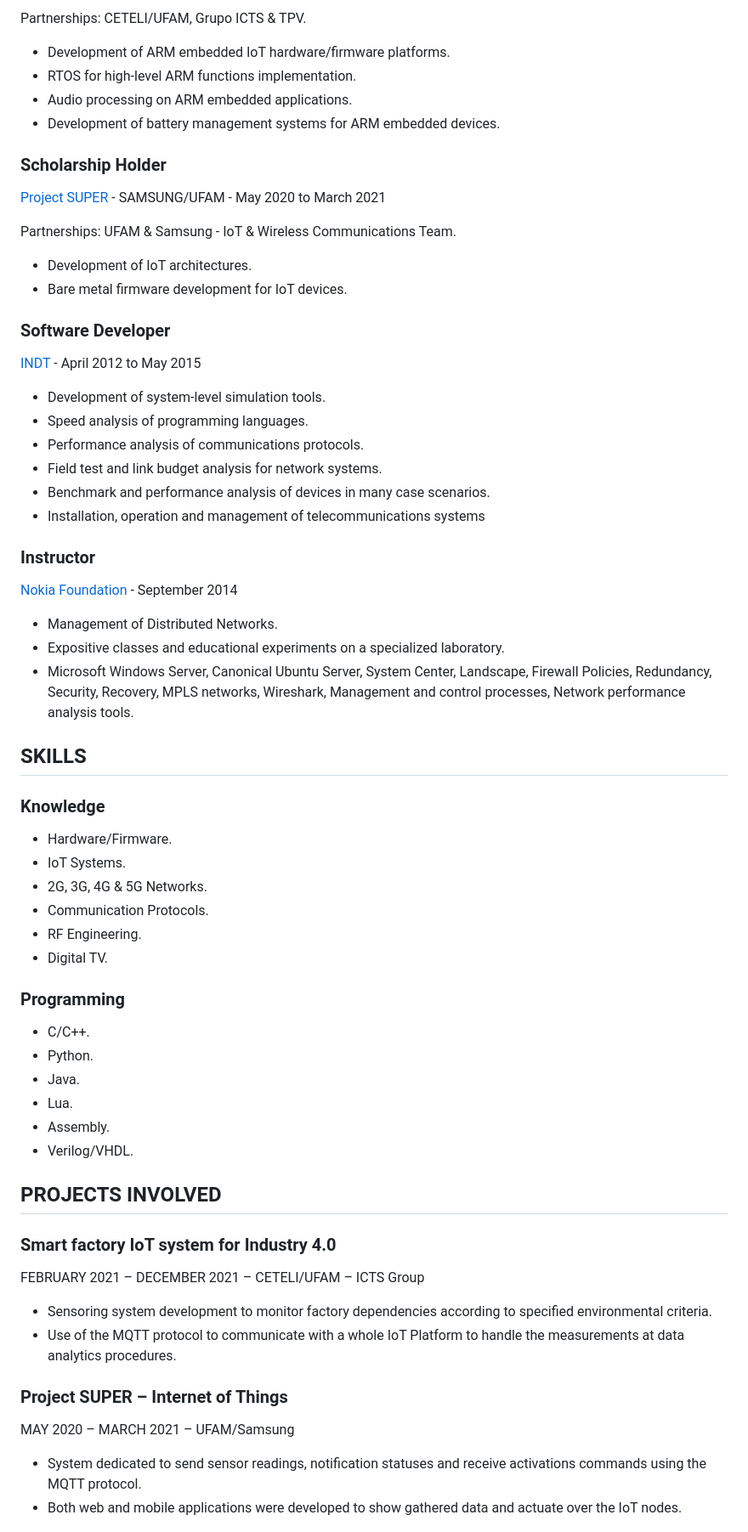
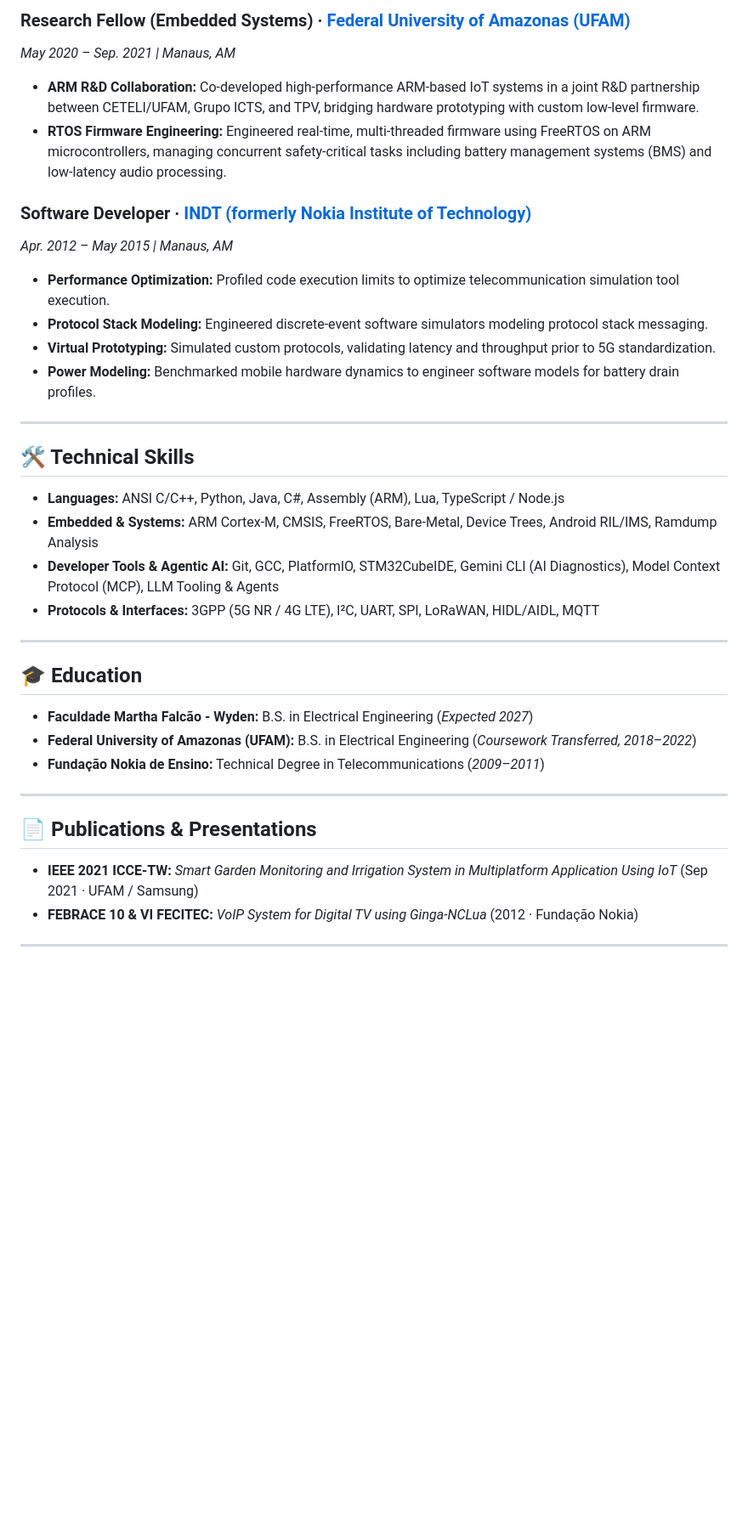
Before and after one commit to niloedson/niloedson.github.io, a Markdown page: README.md, the part around one of its changes. Shown at 85% size. Drawn GitHub-style; blank space fills up the shorter version.

Commit message:
docs(readme): synchronize profile README with updated CV and Haunted Labs initiatives

```diff
--- a/README.md
+++ b/README.md
@@ -38,73 +50,39 @@ Follow me on [GitHub](https://github.com/niloedson) and [IG](https://www.instagr
 
-Partnerships: CETELI/UFAM, Grupo ICTS & TPV.
+### Research Fellow (Embedded Systems) &middot; [Federal University of Amazonas (UFAM)](https://www.ufam.edu.br/)
+*May 2020 – Sep. 2021 | Manaus, AM*
+* **ARM R&D Collaboration:** Co-developed high-performance ARM-based IoT systems in a joint R&D partnership between CETELI/UFAM, Grupo ICTS, and TPV, bridging hardware prototyping with custom low-level firmware.
+* **RTOS Firmware Engineering:** Engineered real-time, multi-threaded firmware using FreeRTOS on ARM microcontrollers, managing concurrent safety-critical tasks including battery management systems (BMS) and low-latency audio processing.
 
-* Development of ARM embedded IoT hardware/firmware platforms.
-* RTOS for high-level ARM functions implementation.
-* Audio processing on ARM embedded applications.
-* Development of battery management systems for ARM embedded devices.
+### Software Developer &middot; [INDT (formerly Nokia Institute of Technology)](https://www.indt.org.br/)
+*Apr. 2012 – May 2015 | Manaus, AM*
+* **Performance Optimization:** Profiled code execution limits to optimize telecommunication simulation tool execution.
+* **Protocol Stack Modeling:** Engineered discrete-event software simulators modeling protocol stack messaging.
+* **Virtual Prototyping:** Simulated custom protocols, validating latency and throughput prior to 5G standardization.
+* **Power Modeling:** Benchmarked mobile hardware dynamics to engineer software models for battery drain profiles.
 
-### **Scholarship Holder**
+---
 
-[Project SUPER](https://super.ufam.edu.br/) - SAMSUNG/UFAM - May 2020 to March 2021
+## 🛠️ Technical Skills
 
-Partnerships: UFAM & Samsung - IoT & Wireless Communications Team.
+* **Languages:** ANSI C/C++, Python, Java, C#, Assembly (ARM), Lua, TypeScript / Node.js
+* **Embedded & Systems:** ARM Cortex-M, CMSIS, FreeRTOS, Bare-Metal, Device Trees, Android RIL/IMS, Ramdump Analysis
+* **Developer Tools & Agentic AI:** Git, GCC, PlatformIO, STM32CubeIDE, Gemini CLI (AI Diagnostics), Model Context Protocol (MCP), LLM Tooling & Agents
+* **Protocols & Interfaces:** 3GPP (5G NR / 4G LTE), I²C, UART, SPI, LoRaWAN, HIDL/AIDL, MQTT
 
-* Development of IoT architectures.
-* Bare metal firmware development for IoT devices.
+---
 
-### **Software Developer**
+## 🎓 Education
 
-[INDT](https://www.indt.org.br/) - April 2012 to May 2015
+* **Faculdade Martha Falcão - Wyden:** B.S. in Electrical Engineering (*Expected 2027*)
+* **Federal University of Amazonas (UFAM):** B.S. in Electrical Engineering (*Coursework Transferred, 2018–2022*)
+* **Fundação Nokia de Ensino:** Technical Degree in Telecommunications (*2009–2011*)
 
-* Development of system-level simulation tools.
-* Speed analysis of programming languages.
-* Performance analysis of communications protocols.
-* Field test and link budget analysis for network systems.
-* Benchmark and performance analysis of devices in many case scenarios.
-* Installation, operation and management of telecommunications systems
+---
 
-### Instructor
+## 📄 Publications & Presentations
 
-[Nokia Foundation](https://www.fundacaomatiasmachline.org.br/nossa-historia/) - September 2014
+* **IEEE 2021 ICCE-TW:** *Smart Garden Monitoring and Irrigation System in Multiplatform Application Using IoT* (Sep 2021 &middot; UFAM / Samsung)
+* **FEBRACE 10 & VI FECITEC:** *VoIP System for Digital TV using Ginga-NCLua* (2012 &middot; Fundação Nokia)
 
-* Management of Distributed Networks.
-* Expositive classes and educational experiments on a specialized laboratory.
-* Microsoft Windows Server, Canonical Ubuntu Server, System Center, Landscape, Firewall Policies, Redundancy, Security, Recovery, MPLS networks, Wireshark, Management and control processes,
-  Network performance analysis tools.
+---
 
-## SKILLS
-
-### Knowledge
-
-* Hardware/Firmware.
-* IoT Systems.
-* 2G, 3G, 4G & 5G Networks.
-* Communication Protocols.
-* RF Engineering.
-* Digital TV.
-
-### Programming
-
-* C/C++.
-* Python.
-* Java.
-* Lua.
-* Assembly.
-* Verilog/VHDL.
-
-## PROJECTS INVOLVED
-
-### Smart factory IoT system for Industry 4.0
-
-FEBRUARY 2021 – DECEMBER 2021 – CETELI/UFAM – ICTS Group
-
-* Sensoring system development to monitor factory dependencies according to specified environmental criteria.
-* Use of the MQTT protocol to communicate with a whole IoT Platform to handle the measurements at data analytics procedures.
-
-### Project SUPER – Internet of Things
-
-MAY 2020 – MARCH 2021 – UFAM/Samsung
-
-* System dedicated to send sensor readings, notification statuses and receive activations commands using the MQTT protocol.
-* Both web and mobile applications were developed to show gathered data and actuate over the IoT nodes.
-
```
Also changed, not shown: other parts of README.md (+36 -73 lines).
